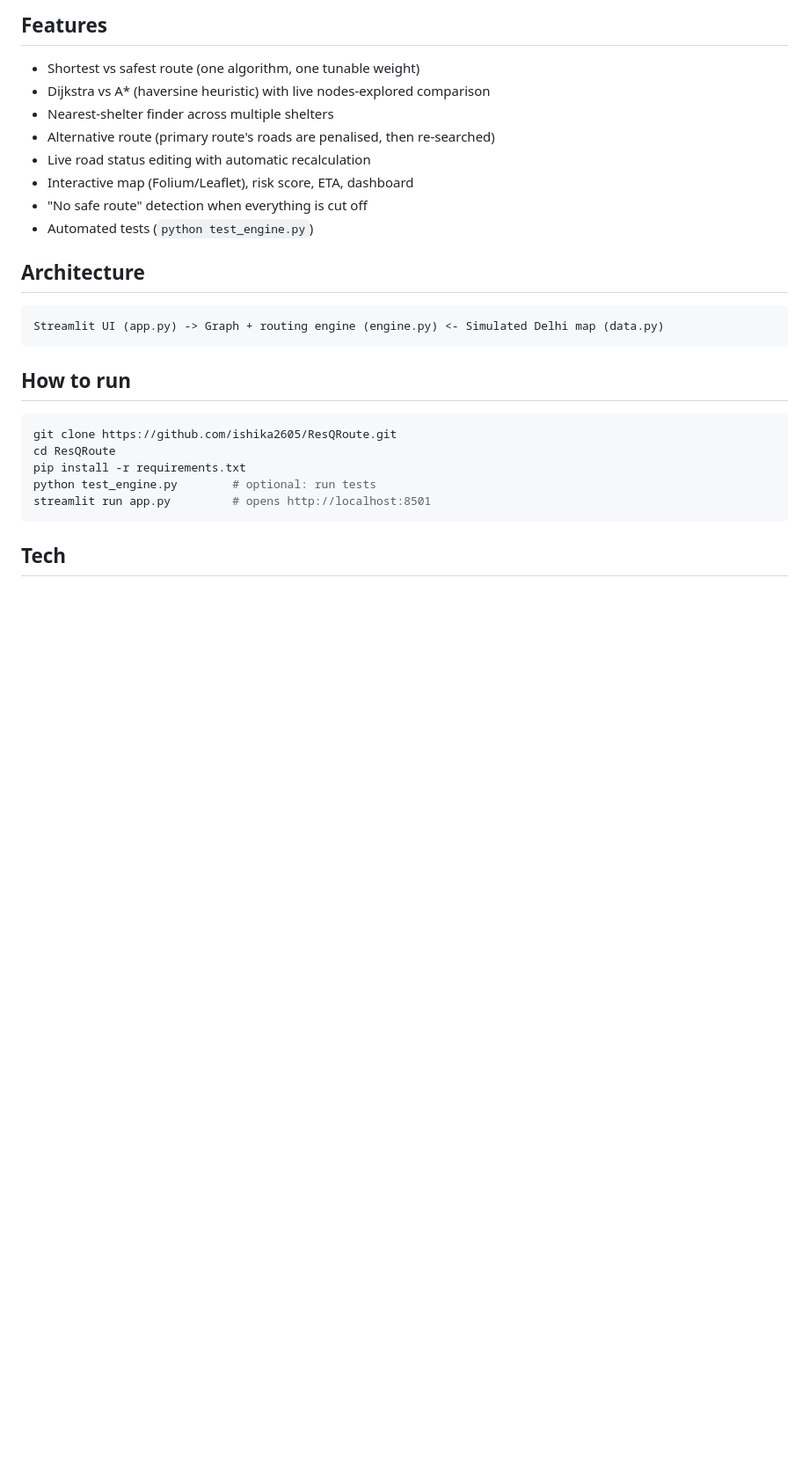
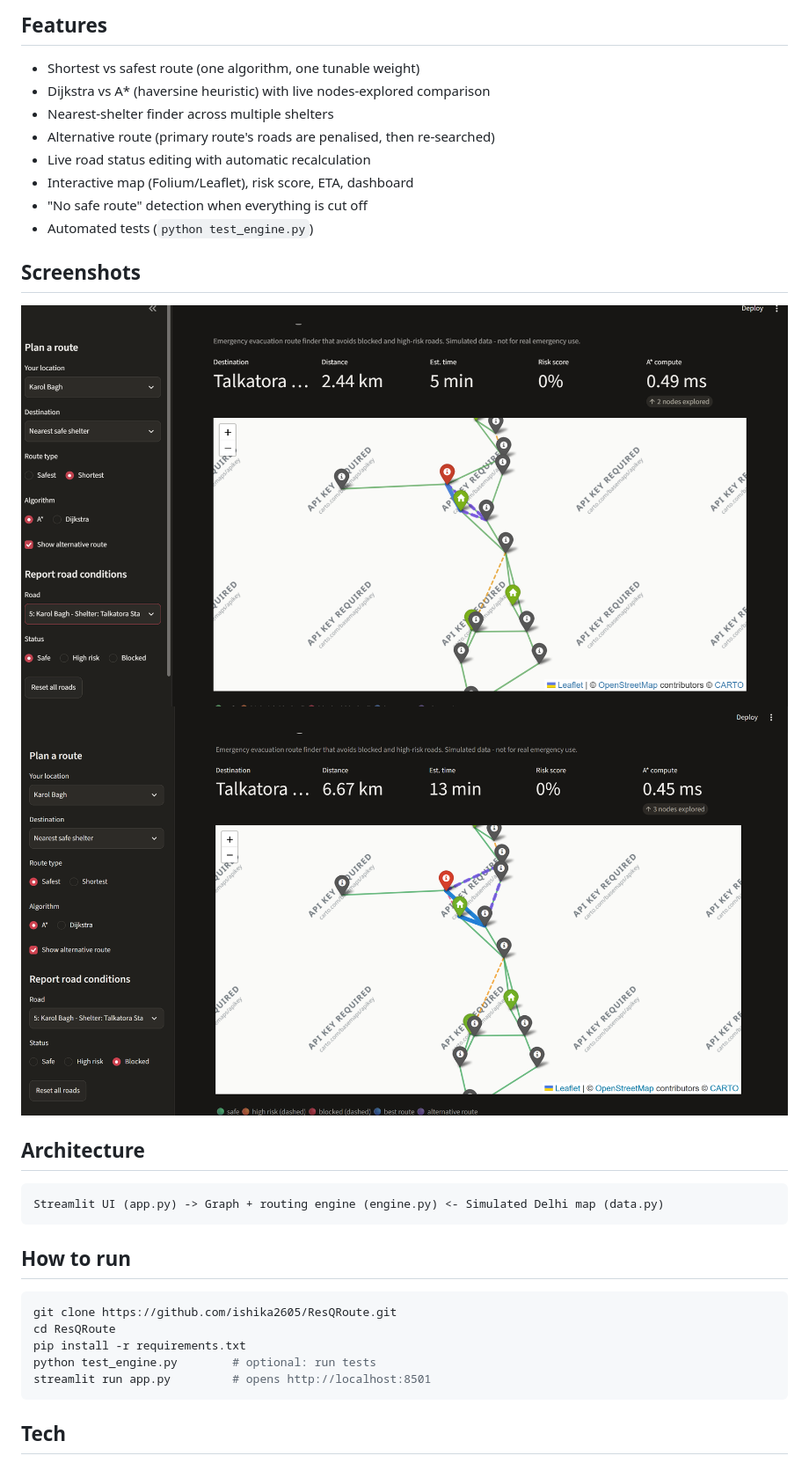
Before and after one commit to ishika2605/ResQRoute, a Markdown page: README.md, the part around the change. Shown at 88% size. Rendered like a GitHub page; pictures changed too: screenshots/blocked.png (added), screenshots/route.png (added); blank space fills up the shorter version.

Commit message:
Add screenshots

````diff
--- a/README.md
+++ b/README.md
@@ -25,6 +25,10 @@ or *blocked*, and routes recalculate instantly.
 - "No safe route" detection when everything is cut off
 - Automated tests (`python test_engine.py`)
 
+## Screenshots
+![Route](screenshots/route.png)
+![Blocked road](screenshots/blocked.png)
+
 ## Architecture
 ```
 Streamlit UI (app.py) -> Graph + routing engine (engine.py) <- Simulated Delhi map (data.py)
````
